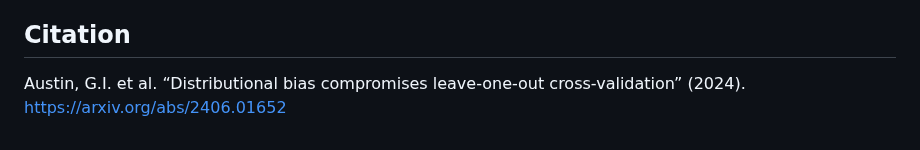
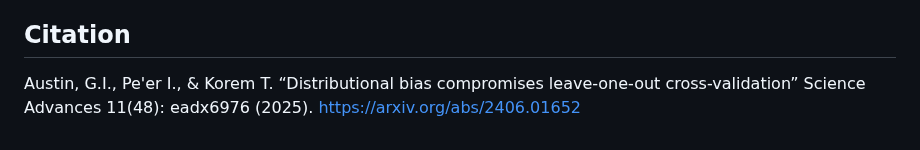
Before and after one commit to korem-lab/RebalancedCV, a Markdown page: README.md, the part around the change. Drawn GitHub-style.

Commit message:
Update README.md
Updated citation info

```diff
--- a/README.md
+++ b/README.md
@@ -147,4 +147,4 @@ All three of this package's classes use the `split` method, which all use the fo
 
 **Citation**
 -------
-Austin, G.I. et al. “Distributional bias compromises leave-one-out cross-validation” (2024). https://arxiv.org/abs/2406.01652
+Austin, G.I., Pe'er I., & Korem T. “Distributional bias compromises leave-one-out cross-validation” Science Advances 11(48): eadx6976 (2025). [https://arxiv.org/abs/2406.01652](https://www.science.org/doi/full/10.1126/sciadv.adx6976)
```
